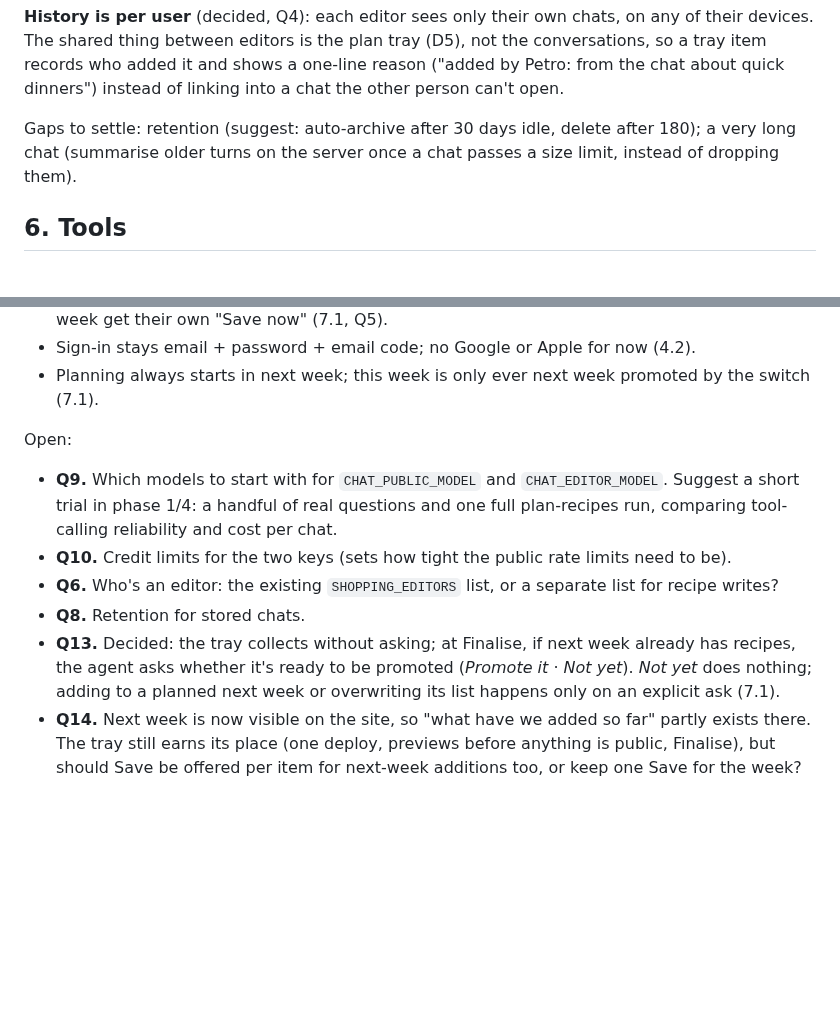
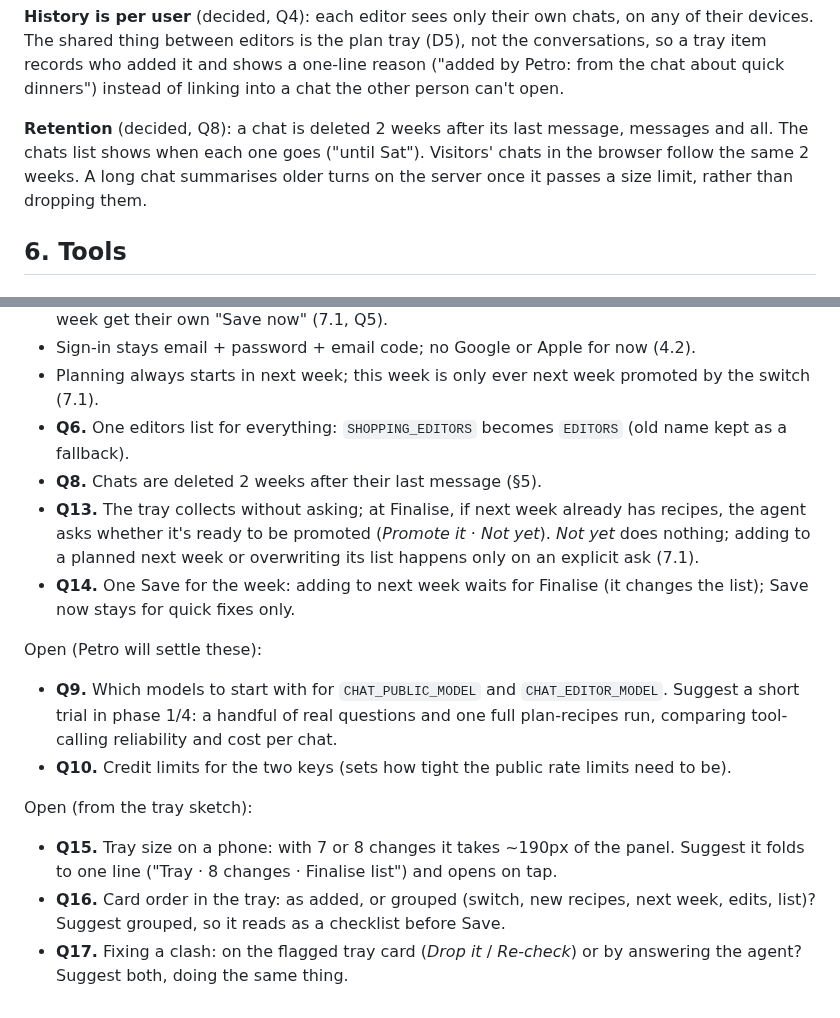
Before and after one commit to petrotiurin/favourite-recipes, a Markdown page: docs/chatbot-design.md, 2 parts joined by grey strips. Rendered like a GitHub page; blank space fills up the shorter version.

Commit message:
Chat design: settle editors list, 2-week chat retention, one Save for the week
Co-Authored-By: Claude Opus 5.5 <noreply@anthropic.com>
Claude-Session: https://claude.ai/code/session_01NUGNGhj6kbdoc4Kbf9v8tQ

```diff
--- a/docs/chatbot-design.md
+++ b/docs/chatbot-design.md
@@ -261,9 +261,10 @@ devices. The shared thing between editors is the plan tray (D5), not the convers
 item records who added it and shows a one-line reason ("added by Petro: from the chat about quick
 dinners") instead of linking into a chat the other person can't open.
 
-Gaps to settle: retention (suggest: auto-archive after 30 days idle, delete after 180); a very long
-chat (summarise older turns on the server once a chat passes a size limit, instead of dropping
-them).
+**Retention** (decided, Q8): a chat is deleted 2 weeks after its last message, messages and all.
+The chats list shows when each one goes ("until Sat"). Visitors' chats in the browser follow the
+same 2 weeks. A long chat summarises older turns on the server once it passes a size limit, rather
+than dropping them.
 
 ## 6. Tools
 
@@ -594,20 +595,27 @@ Decided:
 - Tray: photos generated when a recipe is staged; the shopping list is built by "Finalise list" before Save appears; a tray expires 7 days after its first item; quick fixes that don't touch the week get their own "Save now" (7.1, Q5).
 - Sign-in stays email + password + email code; no Google or Apple for now (4.2).
 - Planning always starts in next week; this week is only ever next week promoted by the switch (7.1).
+- **Q6.** One editors list for everything: `SHOPPING_EDITORS` becomes `EDITORS` (old name kept as a
+  fallback).
+- **Q8.** Chats are deleted 2 weeks after their last message (§5).
+- **Q13.** The tray collects without asking; at Finalise, if next week already has recipes, the
+  agent asks whether it's ready to be promoted (*Promote it* · *Not yet*). *Not yet* does nothing;
+  adding to a planned next week or overwriting its list happens only on an explicit ask (7.1).
+- **Q14.** One Save for the week: adding to next week waits for Finalise (it changes the list);
+  Save now stays for quick fixes only.
 
-Open:
+Open (Petro will settle these):
 
 - **Q9.** Which models to start with for `CHAT_PUBLIC_MODEL` and `CHAT_EDITOR_MODEL`. Suggest a
   short trial in phase 1/4: a handful of real questions and one full plan-recipes run, comparing
   tool-calling reliability and cost per chat.
 - **Q10.** Credit limits for the two keys (sets how tight the public rate limits need to be).
-- **Q6.** Who's an editor: the existing `SHOPPING_EDITORS` list, or a separate list for recipe
-  writes?
-- **Q8.** Retention for stored chats.
-- **Q13.** Decided: the tray collects without asking; at Finalise, if next week already has
-  recipes, the agent asks whether it's ready to be promoted (*Promote it* · *Not yet*). *Not yet*
-  does nothing; adding to a planned next week or overwriting its list happens only on an explicit
-  ask (7.1).
-- **Q14.** Next week is now visible on the site, so "what have we added so far" partly exists there.
-  The tray still earns its place (one deploy, previews before anything is public, Finalise), but
-  should Save be offered per item for next-week additions too, or keep one Save for the week?
+
+Open (from the tray sketch):
+
+- **Q15.** Tray size on a phone: with 7 or 8 changes it takes ~190px of the panel. Suggest it
+  folds to one line ("Tray · 8 changes · Finalise list") and opens on tap.
+- **Q16.** Card order in the tray: as added, or grouped (switch, new recipes, next week, edits,
+  list)? Suggest grouped, so it reads as a checklist before Save.
+- **Q17.** Fixing a clash: on the flagged tray card (*Drop it* / *Re-check*) or by answering the
+  agent? Suggest both, doing the same thing.
```
